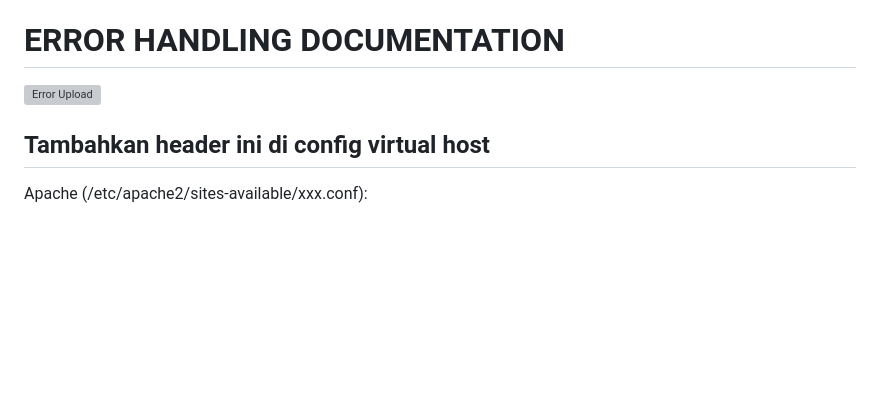
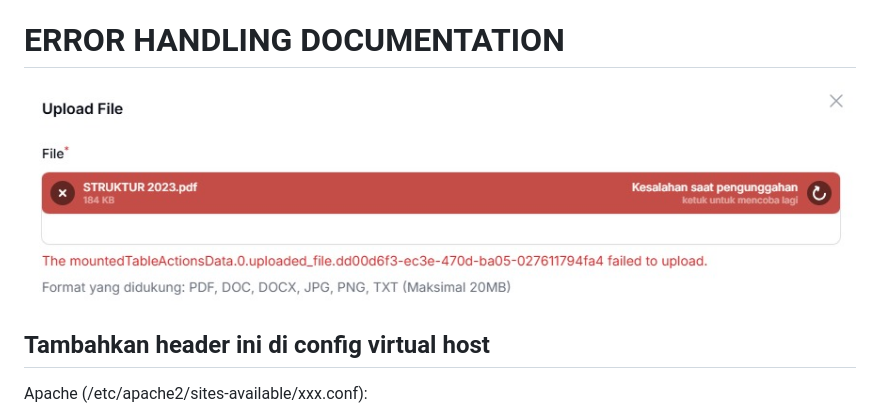
Before and after one commit to AdityaAWP/systemallinone-tvku, a Markdown page: README.md, the part around the change. Rendered like a GitHub page; pictures changed too: md1.jpeg (added); blank space fills up the shorter version; grey boxes are pictures that could not be loaded.

```diff
--- a/README.md
+++ b/README.md
@@ -11,7 +11,7 @@ Sistem manajemen sumber daya manusia terintegrasi yang dirancang khusus untuk TV
 
 # ERROR HANDLING DOCUMENTATION
 
-![Error Upload](/storage/app/private/md1.jpeg)
+![Error Upload](/md1.jpeg)
 
 ## Tambahkan header ini di config virtual host
 
```
